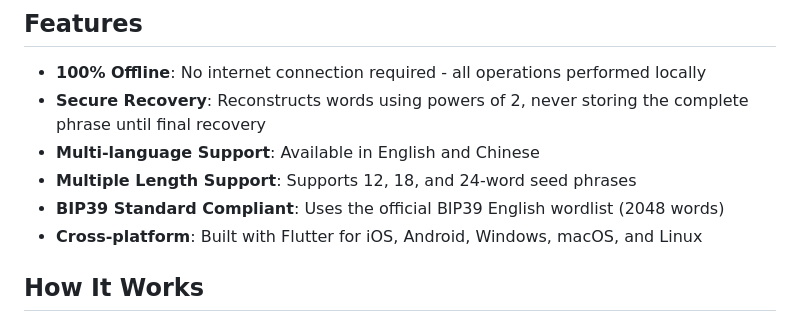
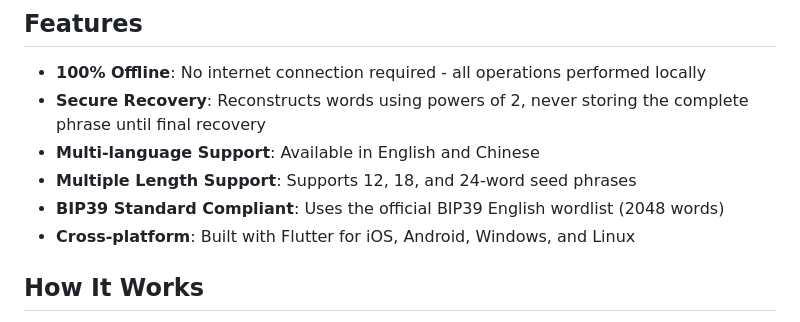
Before and after one commit to FTDRTD/BIP39_Recovery_Flutter, a Markdown page: README.md, the part around the change. Drawn GitHub-style.

```diff
--- a/README.md
+++ b/README.md
@@ -11,7 +11,7 @@ A secure, offline BIP39 mnemonic recovery tool built with Flutter. This applicat
 - **Multi-language Support**: Available in English and Chinese
 - **Multiple Length Support**: Supports 12, 18, and 24-word seed phrases
 - **BIP39 Standard Compliant**: Uses the official BIP39 English wordlist (2048 words)
-- **Cross-platform**: Built with Flutter for iOS, Android, Windows, macOS, and Linux
+- **Cross-platform**: Built with Flutter for iOS, Android, Windows, and Linux
 
 ## How It Works
 
```
